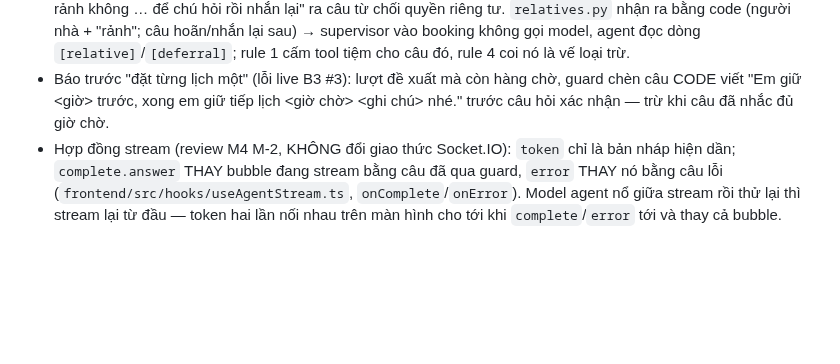
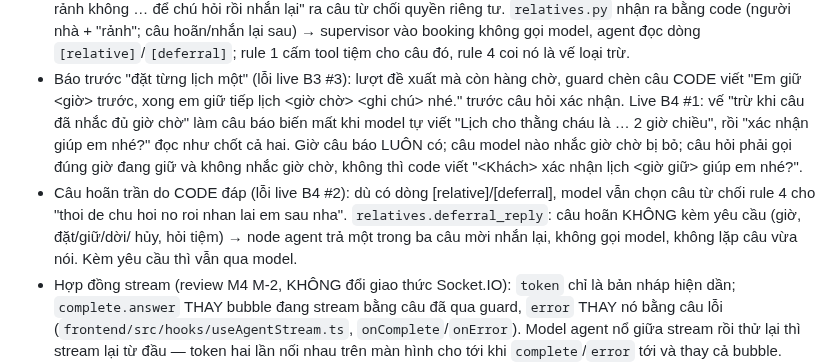
Before and after one commit to BuiHenry1404/salona-booking, a Markdown page: CONTEXT.md, the part around the change. Rendered like a GitHub page; blank space fills up the shorter version.

Commit message:
docs: record live B4 fixes in CONTEXT
Co-Authored-By: Claude Opus 5.5 <noreply@anthropic.com>

```diff
--- a/CONTEXT.md
+++ b/CONTEXT.md
@@ -221,7 +221,16 @@ Khách ──socket──▶ run_turn
   vế loại trừ.
 - Báo trước "đặt từng lịch một" (lỗi live B3 #3): lượt đề xuất mà còn hàng chờ,
   guard chèn câu CODE viết "Em giữ <giờ> trước, xong em giữ tiếp lịch <giờ chờ>
-  <ghi chú> nhé." trước câu hỏi xác nhận — trừ khi câu đã nhắc đủ giờ chờ.
+  <ghi chú> nhé." trước câu hỏi xác nhận. Live B4 #1: vế "trừ khi câu đã nhắc đủ
+  giờ chờ" làm câu báo biến mất khi model tự viết "Lịch cho thằng cháu là … 2 giờ
+  chiều", rồi "xác nhận giúp em nhé?" đọc như chốt cả hai. Giờ câu báo LUÔN có;
+  câu model nào nhắc giờ chờ bị bỏ; câu hỏi phải gọi đúng giờ đang giữ và không
+  nhắc giờ chờ, không thì code viết "<Khách> xác nhận lịch <giờ giữ> giúp em nhé?".
+- Câu hoãn trần do CODE đáp (lỗi live B4 #2): dù có dòng [relative]/[deferral],
+  model vẫn chọn câu từ chối rule 4 cho "thoi de chu hoi no roi nhan lai em sau
+  nha". `relatives.deferral_reply`: câu hoãn KHÔNG kèm yêu cầu (giờ, đặt/giữ/dời/
+  hủy, hỏi tiệm) → node agent trả một trong ba câu mời nhắn lại, không gọi model,
+  không lặp câu vừa nói. Kèm yêu cầu thì vẫn qua model.
 - Hợp đồng stream (review M4 M-2, KHÔNG đổi giao thức Socket.IO): `token` chỉ
   là bản nháp hiện dần; `complete.answer` THAY bubble đang stream bằng câu đã
   qua guard, `error` THAY nó bằng câu lỗi (`frontend/src/hooks/useAgentStream.ts`,
```
